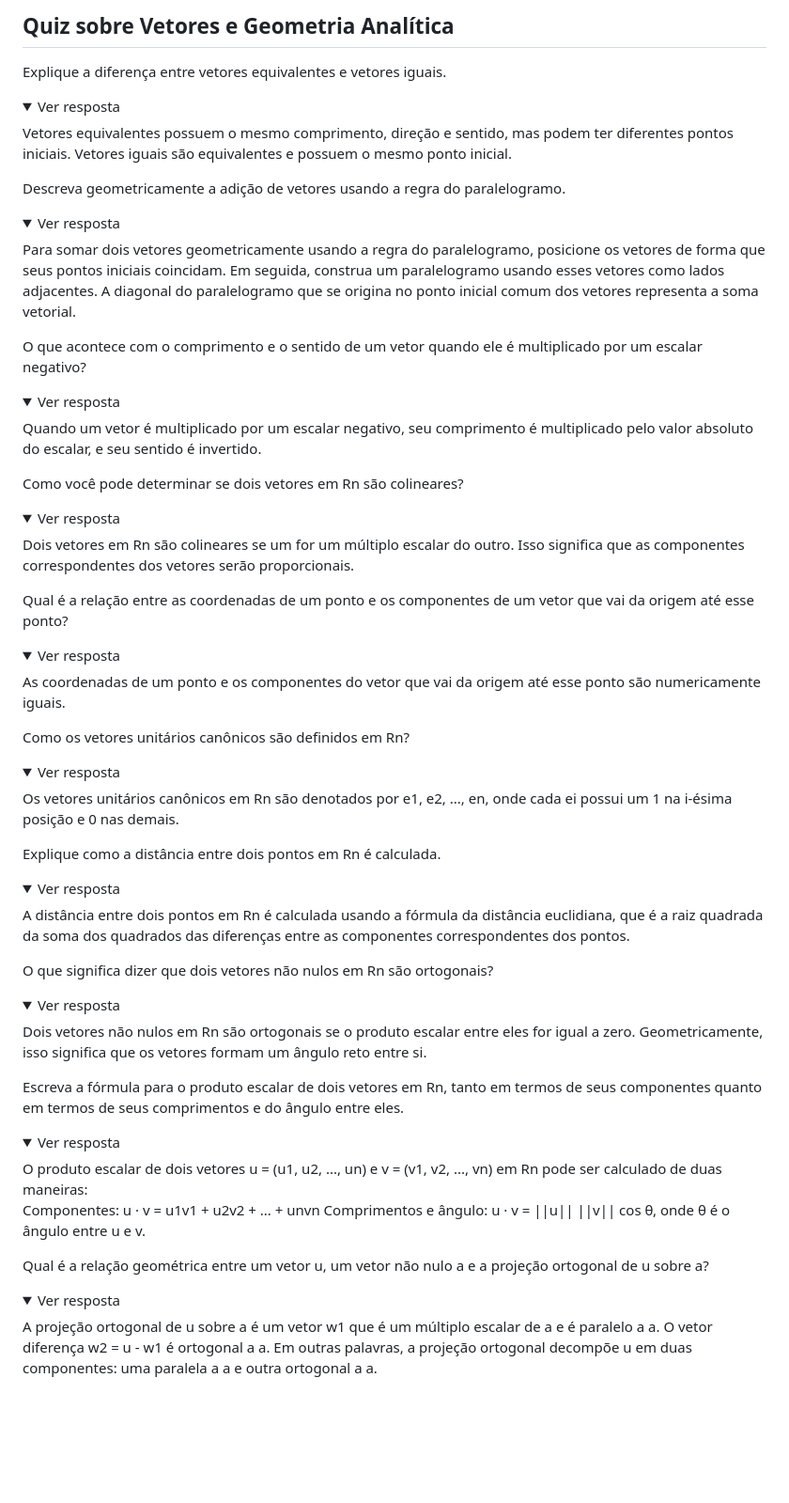
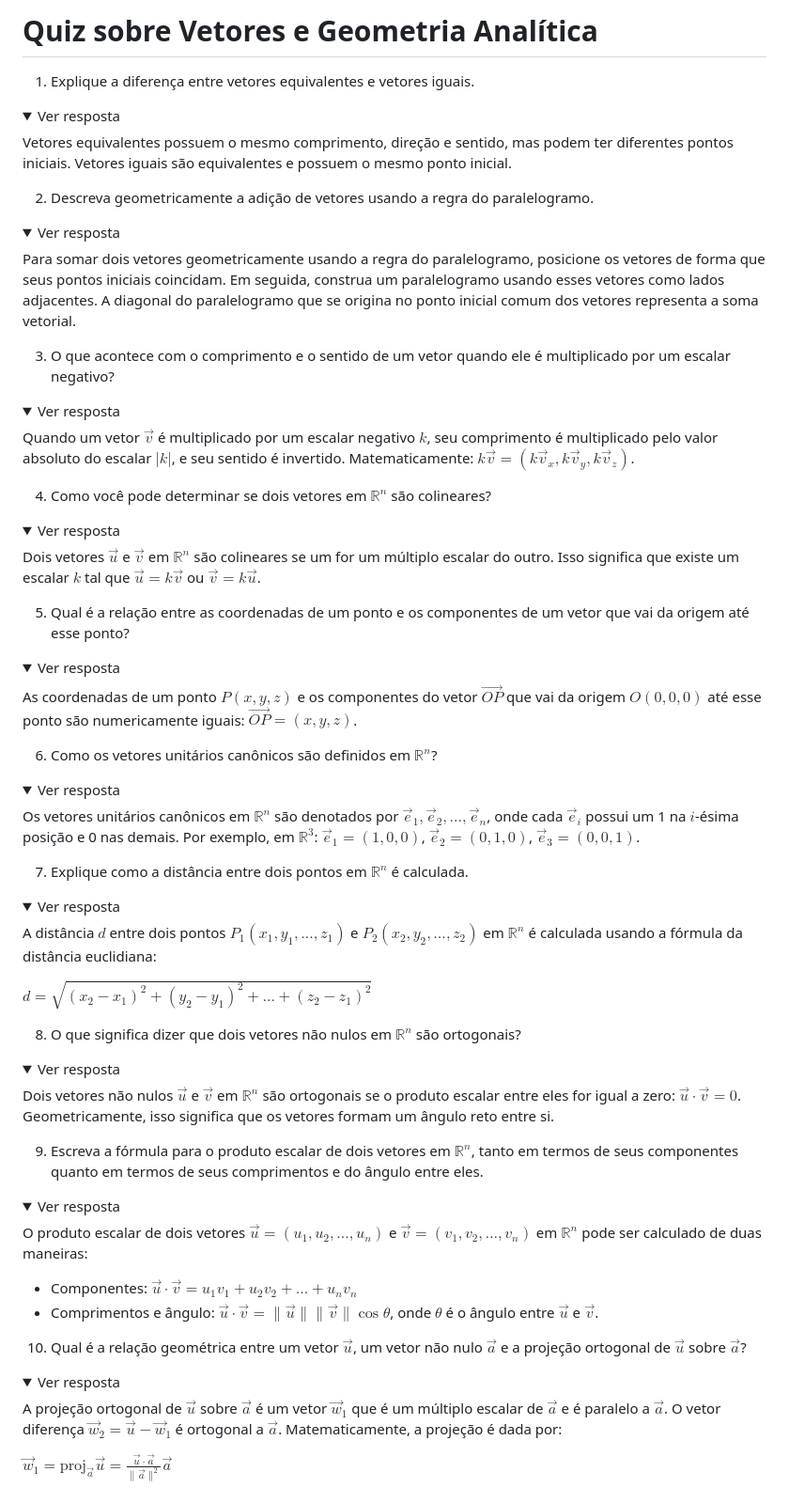
Before and after one commit to oangelo/Introducao-a-Algebra-Linear, a Markdown page: quiz/ga.md, the part around the change. Shown: that part at 94% size. GitHub-like rendering; folded sections open; blank space fills up the shorter version.

Commit message:
corrigindo ultimo commit

```diff
--- a/quiz/ga.md
+++ b/quiz/ga.md
@@ -1,75 +1,88 @@
-## Quiz sobre Vetores e Geometria Analítica
+# Quiz sobre Vetores e Geometria Analítica
 
-Explique a diferença entre vetores equivalentes e vetores iguais.
+1. Explique a diferença entre vetores equivalentes e vetores iguais.
 
 <details>
 <summary>Ver resposta</summary>
+
 Vetores equivalentes possuem o mesmo comprimento, direção e sentido, mas podem ter diferentes pontos iniciais. Vetores iguais são equivalentes e possuem o mesmo ponto inicial.
 </details>
 
-Descreva geometricamente a adição de vetores usando a regra do paralelogramo.
+2. Descreva geometricamente a adição de vetores usando a regra do paralelogramo.
 
 <details>
 <summary>Ver resposta</summary>
+
 Para somar dois vetores geometricamente usando a regra do paralelogramo, posicione os vetores de forma que seus pontos iniciais coincidam. Em seguida, construa um paralelogramo usando esses vetores como lados adjacentes. A diagonal do paralelogramo que se origina no ponto inicial comum dos vetores representa a soma vetorial.
 </details>
 
-O que acontece com o comprimento e o sentido de um vetor quando ele é multiplicado por um escalar negativo?
+3. O que acontece com o comprimento e o sentido de um vetor quando ele é multiplicado por um escalar negativo?
 
 <details>
 <summary>Ver resposta</summary>
-Quando um vetor é multiplicado por um escalar negativo, seu comprimento é multiplicado pelo valor absoluto do escalar, e seu sentido é invertido.
+
+Quando um vetor $\vec{v}$ é multiplicado por um escalar negativo $k$, seu comprimento é multiplicado pelo valor absoluto do escalar $|k|$, e seu sentido é invertido. Matematicamente: $k\vec{v} = (k\vec{v}_x, k\vec{v}_y, k\vec{v}_z)$.
 </details>
 
-Como você pode determinar se dois vetores em Rn são colineares?
+4. Como você pode determinar se dois vetores em $\mathbb{R}^n$ são colineares?
 
 <details>
 <summary>Ver resposta</summary>
-Dois vetores em Rn são colineares se um for um múltiplo escalar do outro. Isso significa que as componentes correspondentes dos vetores serão proporcionais.
+
+Dois vetores $\vec{u}$ e $\vec{v}$ em $\mathbb{R}^n$ são colineares se um for um múltiplo escalar do outro. Isso significa que existe um escalar $k$ tal que $\vec{u} = k\vec{v}$ ou $\vec{v} = k\vec{u}$.
 </details>
 
-Qual é a relação entre as coordenadas de um ponto e os componentes de um vetor que vai da origem até esse ponto?
+5. Qual é a relação entre as coordenadas de um ponto e os componentes de um vetor que vai da origem até esse ponto?
 
 <details>
 <summary>Ver resposta</summary>
-As coordenadas de um ponto e os componentes do vetor que vai da origem até esse ponto são numericamente iguais.
+
+As coordenadas de um ponto $P(x, y, z)$ e os componentes do vetor $\vec{OP}$ que vai da origem $O(0, 0, 0)$ até esse ponto são numericamente iguais: $\vec{OP} = (x, y, z)$.
 </details>
 
-Como os vetores unitários canônicos são definidos em Rn?
+6. Como os vetores unitários canônicos são definidos em $\mathbb{R}^n$?
 
 <details>
 <summary>Ver resposta</summary>
-Os vetores unitários canônicos em Rn são denotados por e1, e2, ..., en, onde cada ei possui um 1 na i-ésima posição e 0 nas demais.
+
+Os vetores unitários canônicos em $\mathbb{R}^n$ são denotados por $\vec{e}_1, \vec{e}_2, ..., \vec{e}_n$, onde cada $\vec{e}_i$ possui um 1 na $i$-ésima posição e 0 nas demais. Por exemplo, em $\mathbb{R}^3$: $\vec{e}_1 = (1,0,0)$, $\vec{e}_2 = (0,1,0)$, $\vec{e}_3 = (0,0,1)$.
 </details>
 
-Explique como a distância entre dois pontos em Rn é calculada.
+7. Explique como a distância entre dois pontos em $\mathbb{R}^n$ é calculada.
 
 <details>
 <summary>Ver resposta</summary>
-A distância entre dois pontos em Rn é calculada usando a fórmula da distância euclidiana, que é a raiz quadrada da soma dos quadrados das diferenças entre as componentes correspondentes dos pontos.
+
+A distância $d$ entre dois pontos $P_1(x_1, y_1, ..., z_1)$ e $P_2(x_2, y_2, ..., z_2)$ em $\mathbb{R}^n$ é calculada usando a fórmula da distância euclidiana:
+
+$d = \sqrt{(x_2-x_1)^2 + (y_2-y_1)^2 + ... + (z_2-z_1)^2}$
 </details>
 
-O que significa dizer que dois vetores não nulos em Rn são ortogonais?
+8. O que significa dizer que dois vetores não nulos em $\mathbb{R}^n$ são ortogonais?
 
 <details>
 <summary>Ver resposta</summary>
-Dois vetores não nulos em Rn são ortogonais se o produto escalar entre eles for igual a zero. Geometricamente, isso significa que os vetores formam um ângulo reto entre si.
+
+Dois vetores não nulos $\vec{u}$ e $\vec{v}$ em $\mathbb{R}^n$ são ortogonais se o produto escalar entre eles for igual a zero: $\vec{u} \cdot \vec{v} = 0$. Geometricamente, isso significa que os vetores formam um ângulo reto entre si.
 </details>
 
-Escreva a fórmula para o produto escalar de dois vetores em Rn, tanto em termos de seus componentes quanto em termos de seus comprimentos e do ângulo entre eles.
+9. Escreva a fórmula para o produto escalar de dois vetores em $\mathbb{R}^n$, tanto em termos de seus componentes quanto em termos de seus comprimentos e do ângulo entre eles.
 
 <details>
 <summary>Ver resposta</summary>
-O produto escalar de dois vetores u = (u1, u2, ..., un) e v = (v1, v2, ..., vn) em Rn pode ser calculado de duas maneiras:
 
-Componentes: u · v = u1v1 + u2v2 + ... + unvn
-Comprimentos e ângulo: u · v = ||u|| ||v|| cos θ, onde θ é o ângulo entre u e v.
+O produto escalar de dois vetores $\vec{u} = (u_1, u_2, ..., u_n)$ e $\vec{v} = (v_1, v_2, ..., v_n)$ em $\mathbb{R}^n$ pode ser calculado de duas maneiras:
 
+* Componentes: $\vec{u} \cdot \vec{v} = u_1v_1 + u_2v_2 + ... + u_nv_n$
+* Comprimentos e ângulo: $\vec{u} \cdot \vec{v} = \|\vec{u}\| \|\vec{v}\| \cos \theta$, onde $\theta$ é o ângulo entre $\vec{u}$ e $\vec{v}$.
 </details>
 
-Qual é a relação geométrica entre um vetor u, um vetor não nulo a e a projeção ortogonal de u sobre a?
+10. Qual é a relação geométrica entre um vetor $\vec{u}$, um vetor não nulo $\vec{a}$ e a projeção ortogonal de $\vec{u}$ sobre $\vec{a}$?
 
 <details>
 <summary>Ver resposta</summary>
-A projeção ortogonal de u sobre a é um vetor w1 que é um múltiplo escalar de a e é paralelo a a. O vetor diferença w2 = u - w1 é ortogonal a a. Em outras palavras, a projeção ortogonal decompõe u em duas componentes: uma paralela a a e outra ortogonal a a.
+
+A projeção ortogonal de $\vec{u}$ sobre $\vec{a}$ é um vetor $\vec{w}_1$ que é um múltiplo escalar de $\vec{a}$ e é paralelo a $\vec{a}$. O vetor diferença $\vec{w}_2 = \vec{u} - \vec{w}_1$ é ortogonal a $\vec{a}$. Matematicamente, a projeção é dada por:
+
+$\vec{w}_1 = \text{proj}_{\vec{a}}\vec{u} = \frac{\vec{u} \cdot \vec{a}}{\|\vec{a}\|^2}\vec{a}$
 </details>
```
